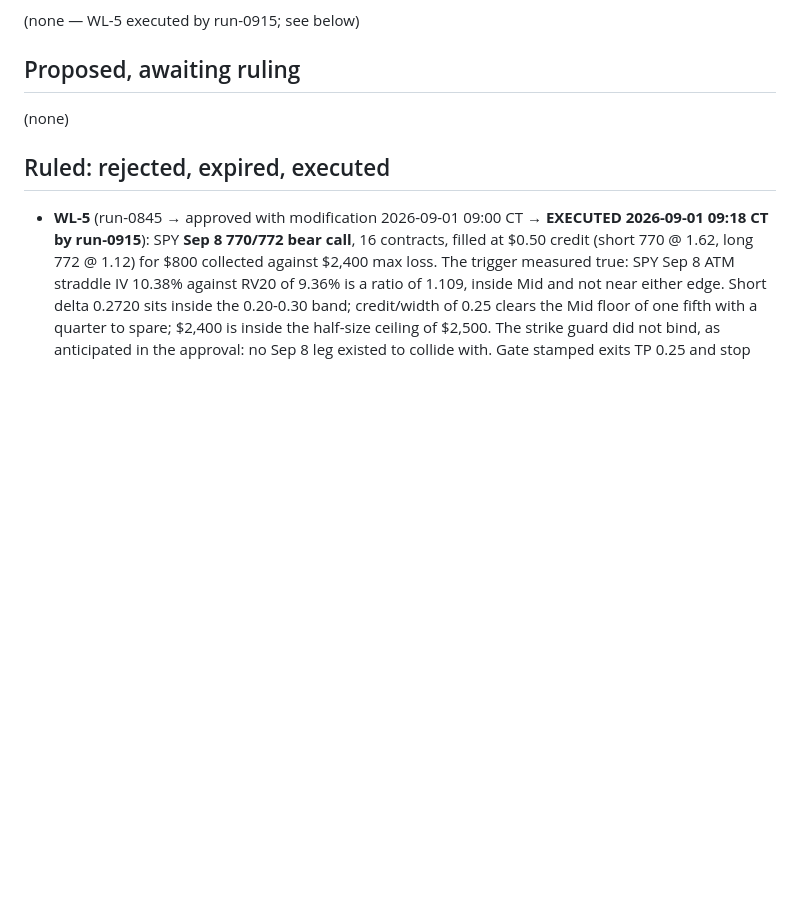
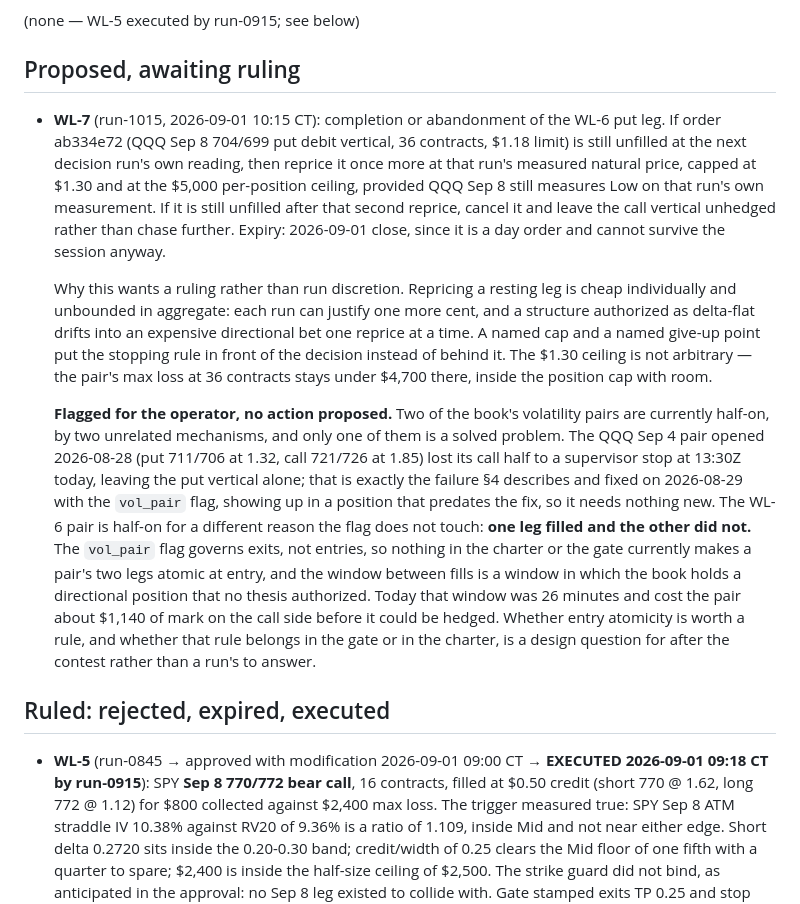
Before and after one commit to wjatx/mandate, a Markdown page: research/WATCHLIST.md, the part around one of its changes. Rendered like a GitHub page; blank space fills up the shorter version.

```diff
--- a/research/WATCHLIST.md
+++ b/research/WATCHLIST.md
@@ -65,7 +101,34 @@ per-run limits, and the broker's gate.
 
 ## Proposed, awaiting ruling
 
-(none)
+- **WL-7** (run-1015, 2026-09-01 10:15 CT): completion or abandonment of the WL-6 put leg.
+  If order ab334e72 (QQQ Sep 8 704/699 put debit vertical, 36 contracts, $1.18 limit) is still
+  unfilled at the next decision run's own reading, then reprice it once more at that run's
+  measured natural price, capped at $1.30 and at the $5,000 per-position ceiling, provided QQQ
+  Sep 8 still measures Low on that run's own measurement. If it is still unfilled after that
+  second reprice, cancel it and leave the call vertical unhedged rather than chase further.
+  Expiry: 2026-09-01 close, since it is a day order and cannot survive the session anyway.
+
+  Why this wants a ruling rather than run discretion. Repricing a resting leg is cheap
+  individually and unbounded in aggregate: each run can justify one more cent, and a structure
+  authorized as delta-flat drifts into an expensive directional bet one reprice at a time. A
+  named cap and a named give-up point put the stopping rule in front of the decision instead of
+  behind it. The $1.30 ceiling is not arbitrary — the pair's max loss at 36 contracts stays
+  under $4,700 there, inside the position cap with room.
+
+  **Flagged for the operator, no action proposed.** Two of the book's volatility pairs are
+  currently half-on, by two unrelated mechanisms, and only one of them is a solved problem.
+  The QQQ Sep 4 pair opened 2026-08-28 (put 711/706 at 1.32, call 721/726 at 1.85) lost its
+  call half to a supervisor stop at 13:30Z today, leaving the put vertical alone; that is
+  exactly the failure §4 describes and fixed on 2026-08-29 with the `vol_pair` flag, showing up
+  in a position that predates the fix, so it needs nothing new. The WL-6 pair is half-on for a
+  different reason the flag does not touch: **one leg filled and the other did not.** The
+  `vol_pair` flag governs exits, not entries, so nothing in the charter or the gate currently
+  makes a pair's two legs atomic at entry, and the window between fills is a window in which
+  the book holds a directional position that no thesis authorized. Today that window was 26
+  minutes and cost the pair about $1,140 of mark on the call side before it could be hedged.
+  Whether entry atomicity is worth a rule, and whether that rule belongs in the gate or in the
+  charter, is a design question for after the contest rather than a run's to answer.
 
 ## Ruled: rejected, expired, executed
 
```
Also changed, not shown: other parts of research/WATCHLIST.md (+36 -0 lines).
